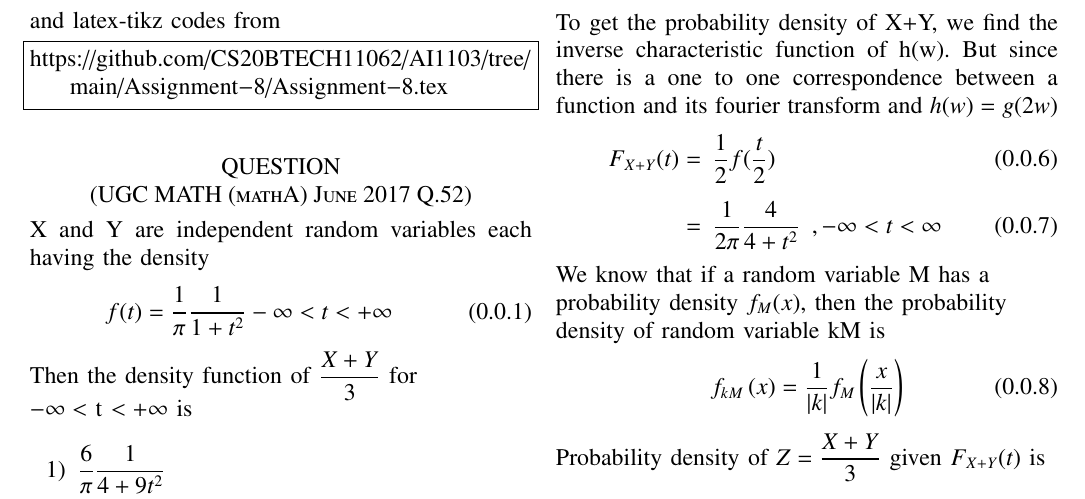
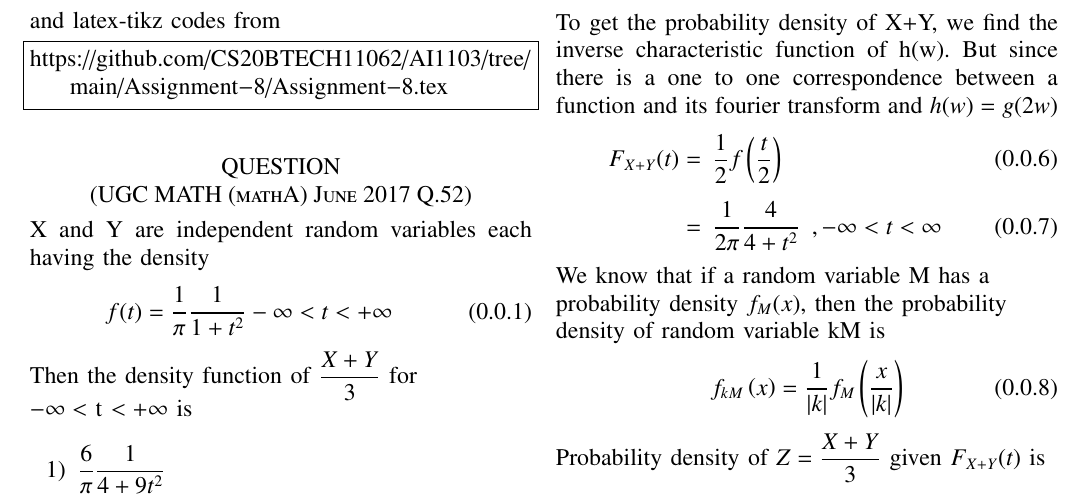
Before and after one commit to CS20BTECH11062/AI1103, a LaTeX problem sheet (Assignment-8/Assignment-8.tex): part of page 1 of 2, cut so that both start at the same text. Compiled offline with pdfLaTeX.

Commit message:
fixed using \brak{}

```diff
--- a/Assignment-8/Assignment-8.tex
+++ b/Assignment-8/Assignment-8.tex
@@ -161,7 +161,7 @@ Then the density function of $\displaystyle\frac{X+Y}{3}$ for \\$-\infty <$ t $<
     To get the probability density of X+Y, we find the inverse characteristic function of h(w). But since there is a one to one correspondence between a function and its fourier transform and
 $h(w) = g(2w)$
     \begin{align}
-        F_{X+Y}(t) =\hspace{0.2cm} & \frac{1}{2}f(\frac{t}{2})                                        \\[0.2cm]
+        F_{X+Y}(t) =\hspace{0.2cm} & \frac{1}{2}f\brak{\frac{t}{2}}                                        \\[0.2cm]
         =\hspace{0.2cm}            & \frac{1}{2\pi} \frac{4}{4+{t}^2} \hspace{0.2cm},-\infty<t<\infty
     \end{align}
     We know that if a random variable M has a\\probability density $f_M(x)$, then the probability \\density of random variable kM is
```
Also changed, not shown: Assignment-8/Assignment-8.pdf.
